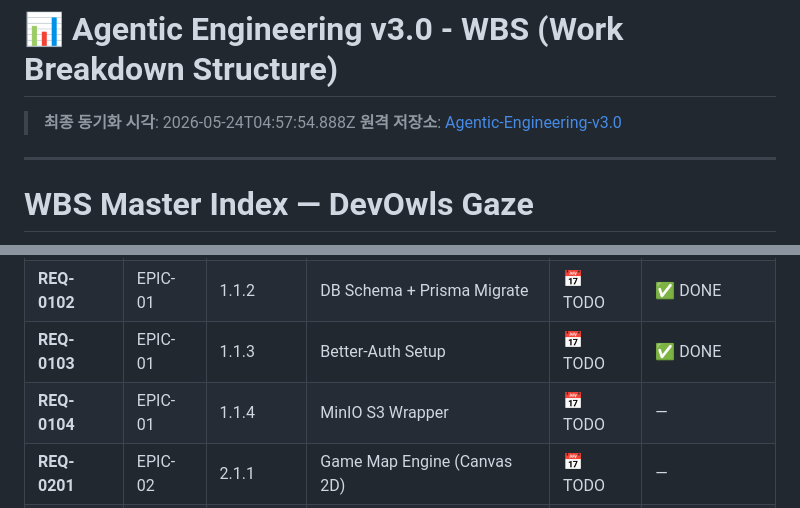
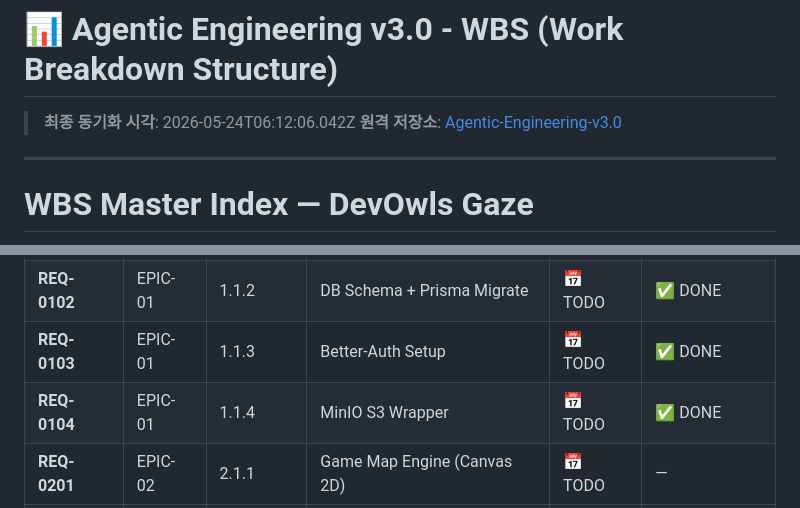
Before and after one commit to devowlscorp/devowls-pms-dashboard, a Markdown page: active-projects/agentic-engineering/wbs.md, 2 parts joined by grey strips. Rendered like a GitHub page.

Commit message:
sync(agentic-engineering): update dashboard progress [skip ci]
Automated commit by Antigravity IDE synchronization agent.

```diff
--- a/active-projects/agentic-engineering/wbs.md
+++ b/active-projects/agentic-engineering/wbs.md
@@ -1,6 +1,6 @@
 # 📊 Agentic Engineering v3.0 - WBS (Work Breakdown Structure)
 
-> **최종 동기화 시각**: 2026-05-24T04:57:54.888Z
+> **최종 동기화 시각**: 2026-05-24T06:12:06.042Z
 > **원격 저장소**: [Agentic-Engineering-v3.0](https://github.com/devowlscorp/Agentic-Engineering-v3.0)
 
 ---
@@ -42,7 +42,7 @@ EPIC (wbs/epic-xx.md)
 | **REQ-0101** | EPIC-01 | 1.1.1 | Nuxt 4 Init + Dockerfile | ✅ DONE | — |
 | **REQ-0102** | EPIC-01 | 1.1.2 | DB Schema + Prisma Migrate | 📅 TODO | ✅ DONE |
 | **REQ-0103** | EPIC-01 | 1.1.3 | Better-Auth Setup | 📅 TODO | ✅ DONE |
-| **REQ-0104** | EPIC-01 | 1.1.4 | MinIO S3 Wrapper | 📅 TODO | — |
+| **REQ-0104** | EPIC-01 | 1.1.4 | MinIO S3 Wrapper | 📅 TODO | ✅ DONE |
 | **REQ-0201** | EPIC-02 | 2.1.1 | Game Map Engine (Canvas 2D) | 📅 TODO | — |
 | **REQ-0202** | EPIC-02 | 2.1.2 | Main Page Layer 1 | 📅 TODO | — |
 | **REQ-0203** | EPIC-02 | 2.1.3 | Card Roller Layer 2 | 📅 TODO | — |
```
